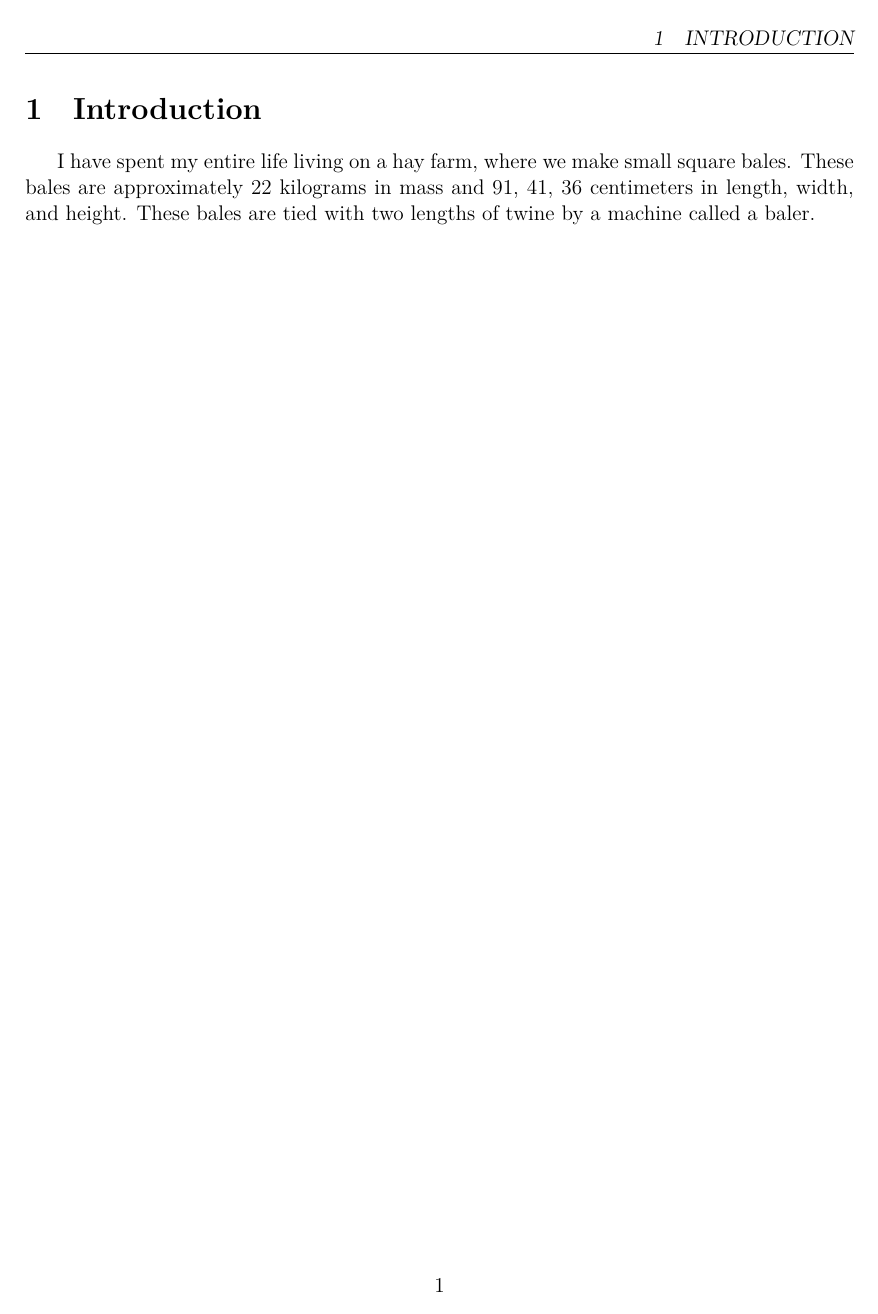
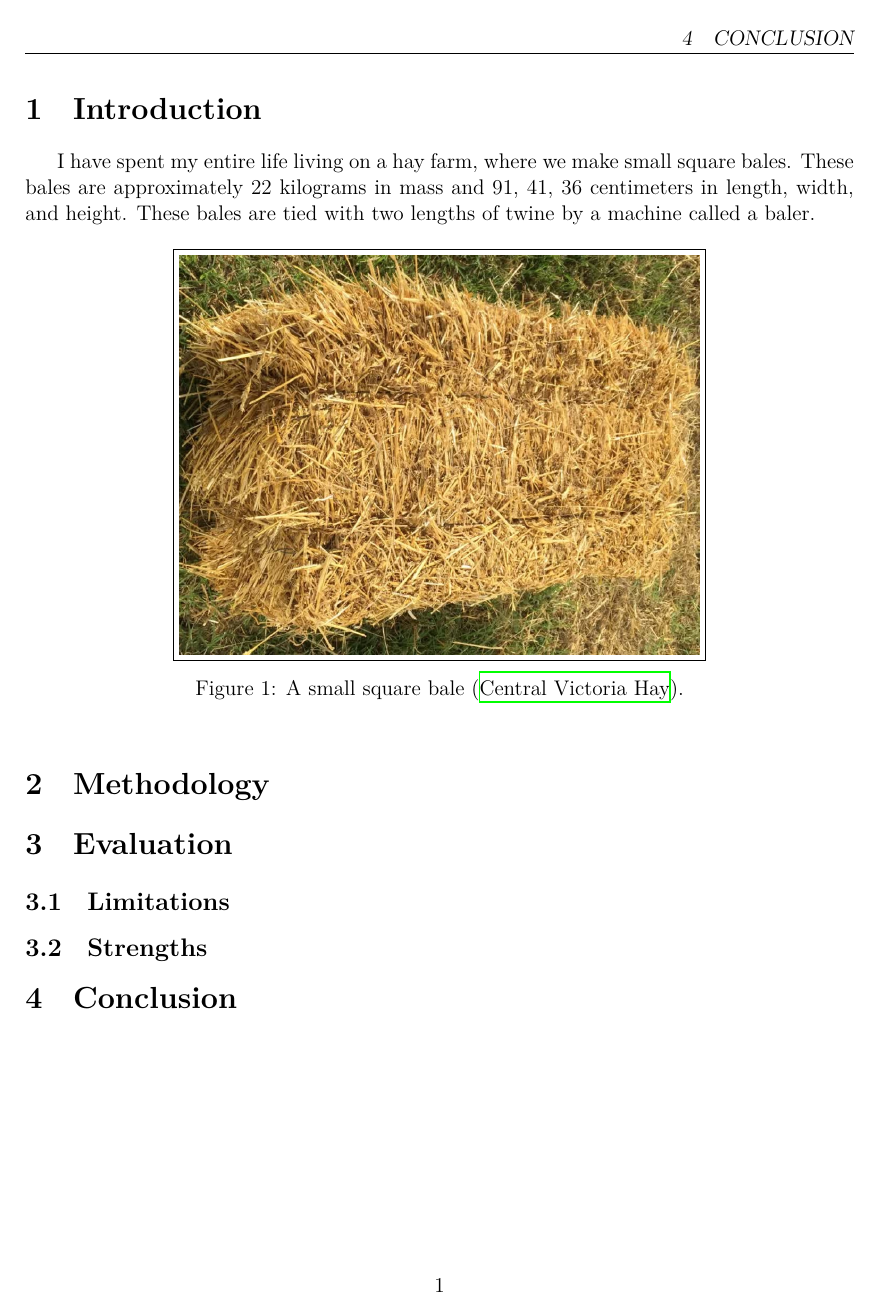
Before and after one commit to Aqawma/math-ia-isak, a LaTeX document (ia_main.tex, which reads frontmatter.tex): page 3 of 5 before the commit and page 3 of 4 after it. Compiled offline with XeLaTeX.

Commit message:
Auto-commit: changes detected at 2026-11-16 18:39:17

```diff
--- a/frontmatter.tex
+++ b/frontmatter.tex
@@ -58,6 +58,11 @@
 \let\oldsubsection\subsection
 \let\oldsubsubsection\subsubsection
 
+\makeatletter
+\renewcommand{\fps@figure}{!htbp}
+\renewcommand{\fps@table}{!htbp}
+\makeatother
+
 \RenewDocumentCommand{\section}{s o m}{%
   \FloatBarrier
   \IfBooleanTF{#1}{\oldsection*{#3}}{\IfValueTF{#2}{\oldsection[#2]{#3}}{\oldsection{#3}}}%
```
